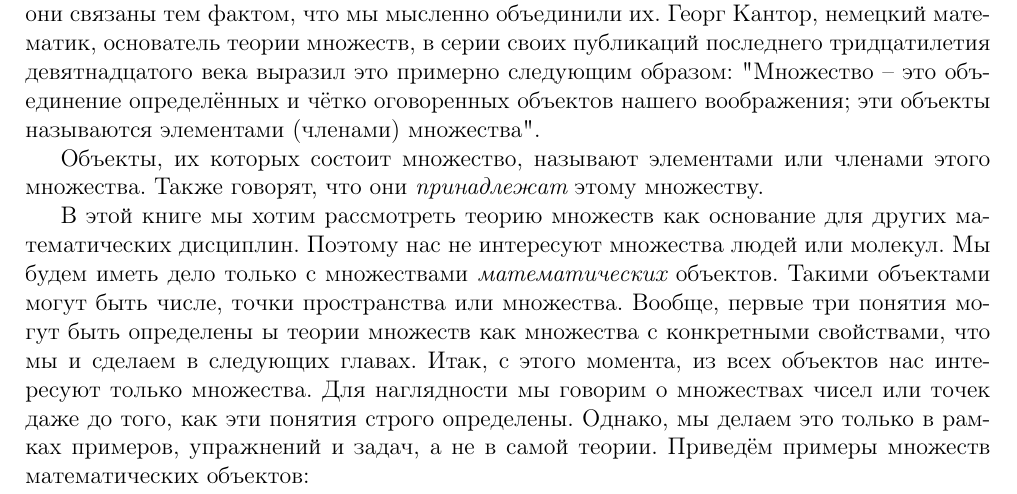
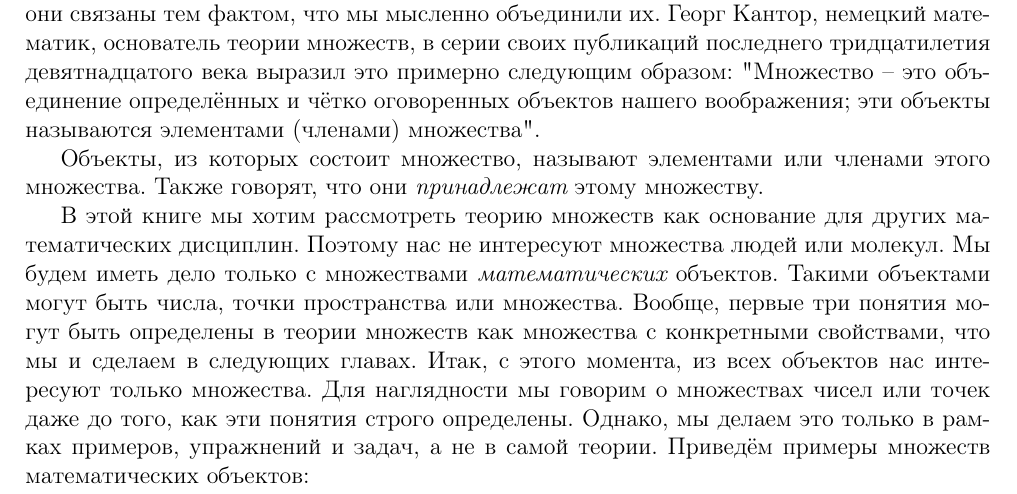
Before and after one commit to Maxmosk/Engineering-graphomania, a LaTeX document (main.tex): part of the page, cut so that both start at the same text. Compiled offline with pdfLaTeX.

Commit message:
Edited by Goroshek

```diff
--- a/main.tex
+++ b/main.tex
@@ -30,7 +30,7 @@
 
 Основным понятием данной книги является \itshape множество\normalfont{}. Оно, по крайней мере, поверхностно, чрезвычайно просто. Множество -- это некий набор, группа, совокупность. Так, мы можем рассматривать множество всех студентов Московского физико-технического института в январе 2022 года, множество всех натуральных чисел, множество всех точек плоскости $\alpha$, удаленных на расстояние 5 сантиметров от заданной точки $P$, множество всех розовых слонов. \par
 Множества не являются объектами реального мира, как столы и звёзды; они были созданы нашим мозгом, а не нашими руками. Ведро картошки не является множеством картофеля, множество молекул в капле воды не является тем же объектом, что и эта капля воды. Человеческий мозг может абстрагироваться, думать о разновидности различных объектов, которые связаны друг с другом каким-то общим свойством, и таким образом формировать множество объектов, обладающих данным свойством. Свойством в этом описании может быть даже  Так, хотя для множества, состоящего из чисел $2$, $7$, $12$, $13$, $29$, $34$ и $11,000$, вряд ли можно представить что-либо, связывающее именно эти числа, они связаны тем фактом, что мы мысленно объединили их. Георг Кантор, немецкий математик, основатель теории множеств, в серии своих публикаций последнего тридцатилетия девятнадцатого века выразил это примерно следующим образом: "Множество -- это объединение определённых и чётко оговоренных объектов нашего воображения; эти объекты называются элементами (членами) множества". \par
-Объекты, их которых состоит множество, называют элементами или членами этого множества. Также говорят, что они \itshape принадлежат\normalfont{} этому множеству. \par
-В этой книге мы хотим рассмотреть теорию множеств как основание для других математических дисциплин. Поэтому нас не интересуют множества людей или молекул. Мы будем иметь дело только с множествами \itshape математических\normalfont{} объектов. Такими объектами могут быть числе, точки пространства или множества. Вообще, первые три понятия могут быть определены ы теории множеств как множества с конкретными свойствами, что мы и сделаем в следующих главах. Итак, с этого момента, из всех объектов нас интересуют только множества. Для наглядности мы говорим о множествах чисел или точек даже до того, как эти понятия строго определены. Однако, мы делаем это только в рамках примеров, упражнений и задач, а не в самой теории. Приведём примеры множеств математических объектов: \par
+Объекты, из которых состоит множество, называют элементами или членами этого множества. Также говорят, что они \itshape принадлежат\normalfont{} этому множеству. \par
+В этой книге мы хотим рассмотреть теорию множеств как основание для других математических дисциплин. Поэтому нас не интересуют множества людей или молекул. Мы будем иметь дело только с множествами \itshape математических\normalfont{} объектов. Такими объектами могут быть числа, точки пространства или множества. Вообще, первые три понятия могут быть определены в теории множеств как множества с конкретными свойствами, что мы и сделаем в следующих главах. Итак, с этого момента, из всех объектов нас интересуют только множества. Для наглядности мы говорим о множествах чисел или точек даже до того, как эти понятия строго определены. Однако, мы делаем это только в рамках примеров, упражнений и задач, а не в самой теории. Приведём примеры множеств математических объектов: \par
 
 \end{document}
```
